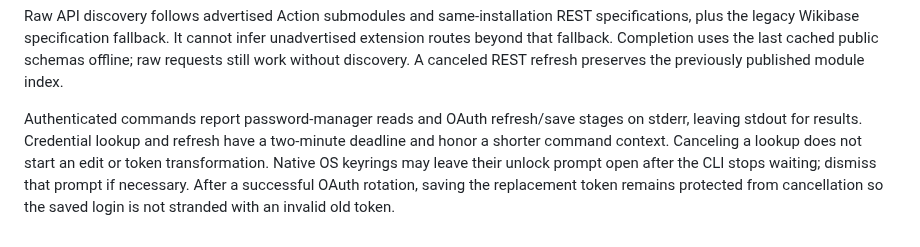
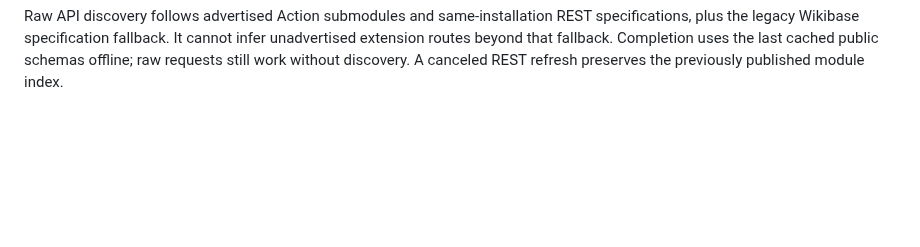
Before and after one commit to wikimedia/mediawiki-tools-cli, a Markdown page: commands/wiki/README.md, the part around the change. Rendered like a GitHub page; blank space fills up the shorter version.

Commit message:
Edit README.md (remove note about secrets)

```diff
--- a/commands/wiki/README.md
+++ b/commands/wiki/README.md
@@ -244,11 +244,3 @@ specifications, plus the legacy Wikibase specification fallback. It cannot infer
 unadvertised extension routes beyond that fallback. Completion uses the last
 cached public schemas offline; raw requests still work without discovery. A
 canceled REST refresh preserves the previously published module index.
-
-Authenticated commands report password-manager reads and OAuth refresh/save stages
-on stderr, leaving stdout for results. Credential lookup and refresh have a
-two-minute deadline and honor a shorter command context. Canceling a lookup does
-not start an edit or token transformation. Native OS keyrings may leave their
-unlock prompt open after the CLI stops waiting; dismiss that prompt if necessary.
-After a successful OAuth rotation, saving the replacement token remains protected
-from cancellation so the saved login is not stranded with an invalid old token.
```
